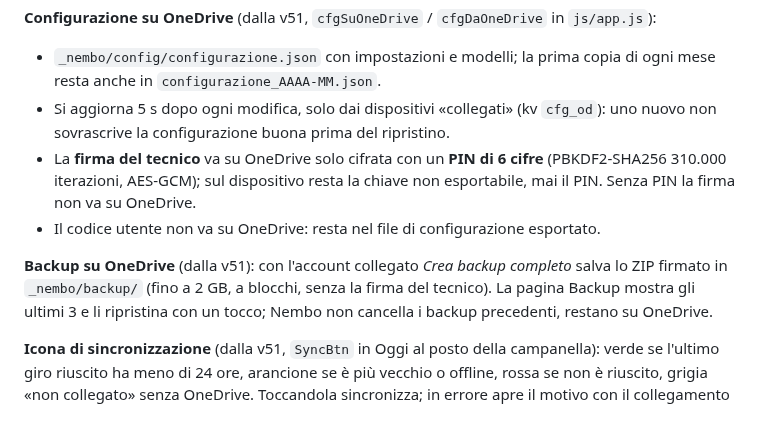
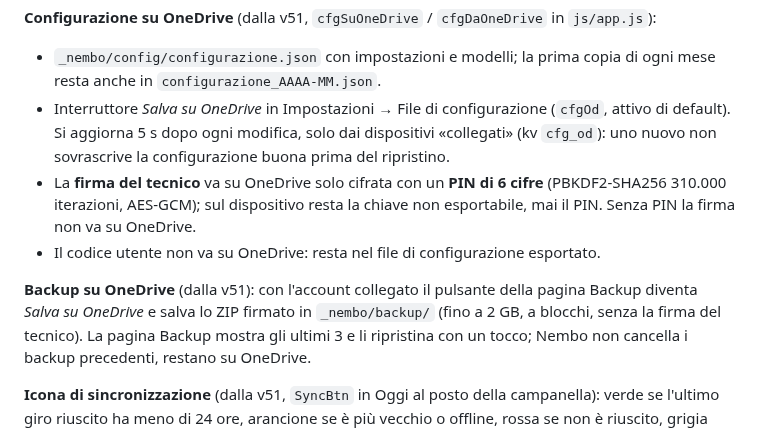
Before and after one commit to Waro/AppAmbiente, a Markdown page: README.md, the part around the change. Rendered like a GitHub page.

Commit message:
docs: etichette reali di configurazione e backup su OneDrive
Co-Authored-By: Claude Opus 5.5 <noreply@anthropic.com>
Claude-Session: https://claude.ai/code/session_01DxESVVMvYDmcfWLkqgXy8j

```diff
--- a/README.md
+++ b/README.md
@@ -286,11 +286,11 @@ ID applicazione e ID tenant stanno nel file di configurazione, non nel codice.
 
 **Configurazione su OneDrive** (dalla v51, `cfgSuOneDrive` / `cfgDaOneDrive` in `js/app.js`):
 - `_nembo/config/configurazione.json` con impostazioni e modelli; la prima copia di ogni mese resta anche in `configurazione_AAAA-MM.json`.
-- Si aggiorna 5 s dopo ogni modifica, solo dai dispositivi «collegati» (kv `cfg_od`): uno nuovo non sovrascrive la configurazione buona prima del ripristino.
+- Interruttore *Salva su OneDrive* in Impostazioni → File di configurazione (`cfgOd`, attivo di default). Si aggiorna 5 s dopo ogni modifica, solo dai dispositivi «collegati» (kv `cfg_od`): uno nuovo non sovrascrive la configurazione buona prima del ripristino.
 - La **firma del tecnico** va su OneDrive solo cifrata con un **PIN di 6 cifre** (PBKDF2-SHA256 310.000 iterazioni, AES-GCM); sul dispositivo resta la chiave non esportabile, mai il PIN. Senza PIN la firma non va su OneDrive.
 - Il codice utente non va su OneDrive: resta nel file di configurazione esportato.
 
-**Backup su OneDrive** (dalla v51): con l'account collegato *Crea backup completo* salva lo ZIP firmato in `_nembo/backup/`
+**Backup su OneDrive** (dalla v51): con l'account collegato il pulsante della pagina Backup diventa *Salva su OneDrive* e salva lo ZIP firmato in `_nembo/backup/`
 (fino a 2 GB, a blocchi, senza la firma del tecnico). La pagina Backup mostra gli ultimi 3 e li ripristina con un tocco;
 Nembo non cancella i backup precedenti, restano su OneDrive.
 
```
Also changed, not shown: docs/FLUSSI.md (+2 -1 lines).
